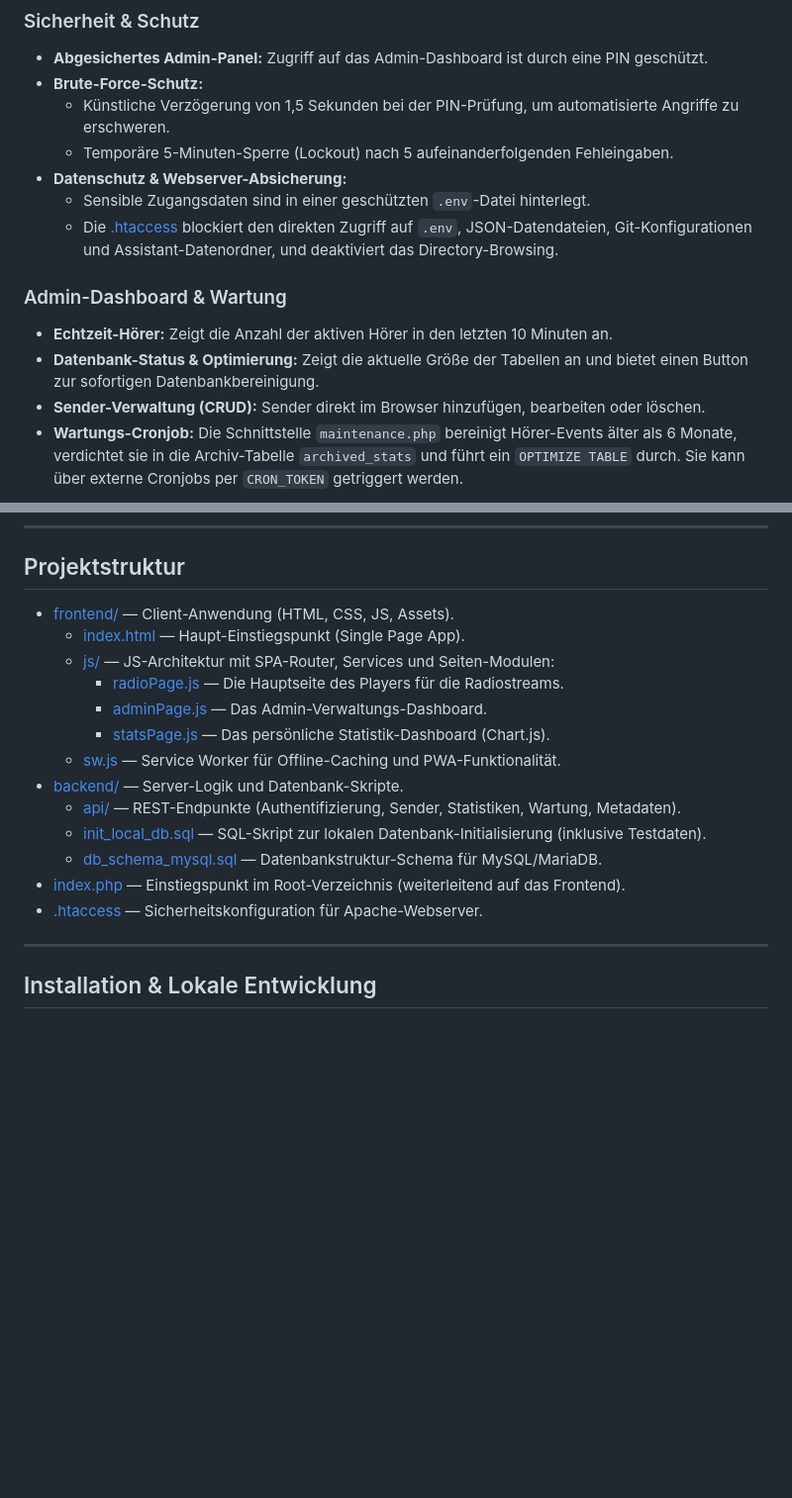
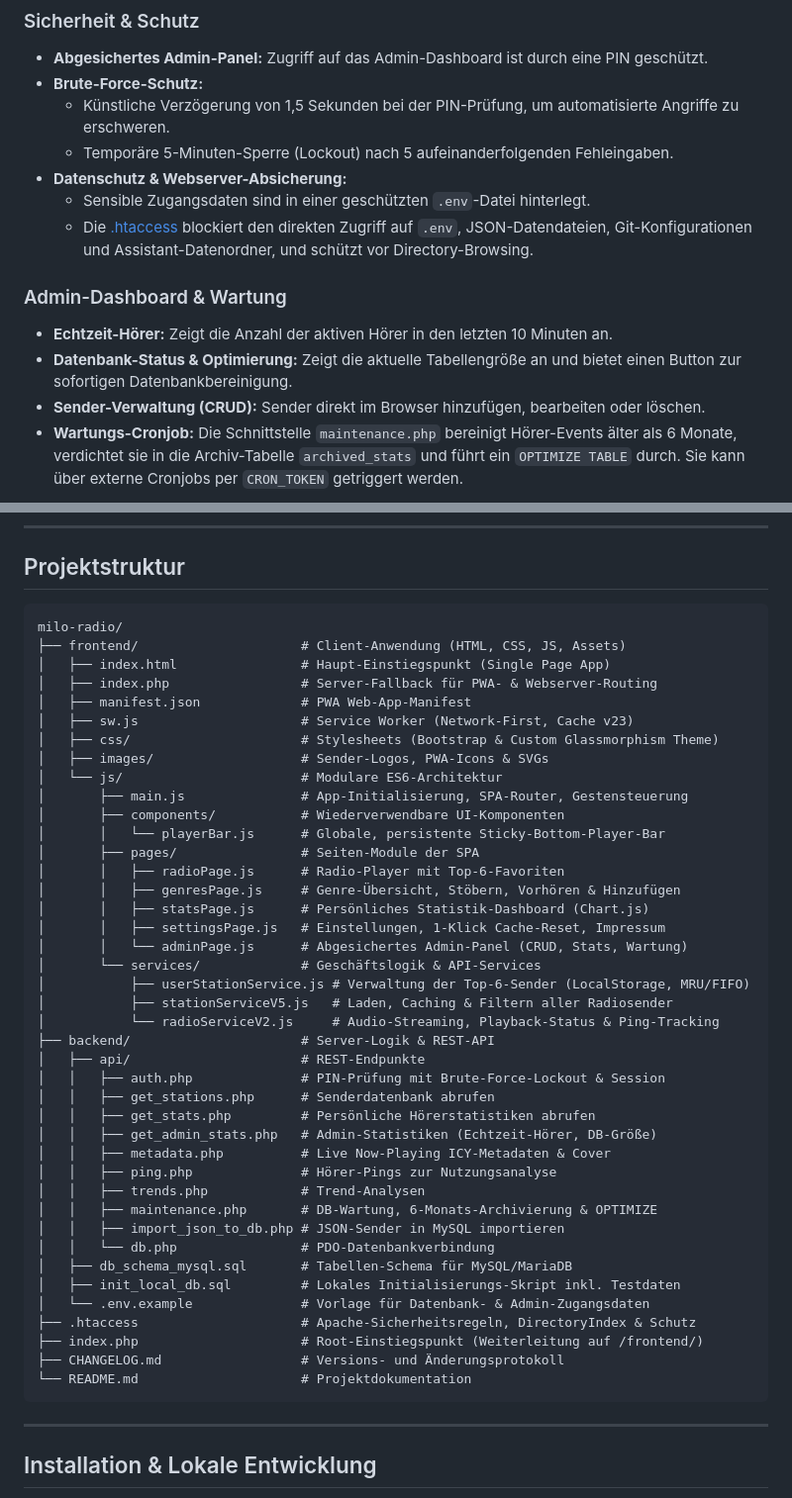
Before and after one commit to JLJ-HH/milo-radio, a Markdown page: README.md, 2 parts joined by grey strips. Shown at 99% size. Drawn GitHub-style; blank space fills up the shorter version.

Commit message:
docs: Update README.md and CHANGELOG.md for v1.5.0

````diff
--- a/README.md
+++ b/README.md
@@ -40,12 +53,12 @@ Milo Radio ist eine moderne, Progressive Web App (PWA) zum Streamen deiner Liebl
   - Temporäre 5-Minuten-Sperre (Lockout) nach 5 aufeinanderfolgenden Fehleingaben.
 - **Datenschutz & Webserver-Absicherung:**
   - Sensible Zugangsdaten sind in einer geschützten `.env`-Datei hinterlegt.
-  - Die [.htaccess](file:///c:/github/milo-radio/.htaccess) blockiert den direkten Zugriff auf `.env`, JSON-Datendateien, Git-Konfigurationen und Assistant-Datenordner, und deaktiviert das Directory-Browsing.
+  - Die [.htaccess](file:///c:/github/milo-radio/.htaccess) blockiert den direkten Zugriff auf `.env`, JSON-Datendateien, Git-Konfigurationen und Assistant-Datenordner, und schützt vor Directory-Browsing.
 
 ### Admin-Dashboard & Wartung
 
 - **Echtzeit-Hörer:** Zeigt die Anzahl der aktiven Hörer in den letzten 10 Minuten an.
-- **Datenbank-Status & Optimierung:** Zeigt die aktuelle Größe der Tabellen an und bietet einen Button zur sofortigen Datenbankbereinigung.
+- **Datenbank-Status & Optimierung:** Zeigt die aktuelle Tabellengröße an und bietet einen Button zur sofortigen Datenbankbereinigung.
 - **Sender-Verwaltung (CRUD):** Sender direkt im Browser hinzufügen, bearbeiten oder löschen.
 - **Wartungs-Cronjob:** Die Schnittstelle `maintenance.php` bereinigt Hörer-Events älter als 6 Monate, verdichtet sie in die Archiv-Tabelle `archived_stats` und führt ein `OPTIMIZE TABLE` durch. Sie kann über externe Cronjobs per `CRON_TOKEN` getriggert werden.
 
@@ -61,19 +74,49 @@ Milo Radio ist eine moderne, Progressive Web App (PWA) zum Streamen deiner Liebl
 
 ## Projektstruktur
 
-- [frontend/](file:///c:/github/milo-radio/frontend) — Client-Anwendung (HTML, CSS, JS, Assets).
-  - [index.html](file:///c:/github/milo-radio/frontend/index.html) — Haupt-Einstiegspunkt (Single Page App).
-  - [js/](file:///c:/github/milo-radio/frontend/js) — JS-Architektur mit SPA-Router, Services und Seiten-Modulen:
-    - [radioPage.js](file:///c:/github/milo-radio/frontend/js/pages/radioPage.js) — Die Hauptseite des Players für die Radiostreams.
-    - [adminPage.js](file:///c:/github/milo-radio/frontend/js/pages/adminPage.js) — Das Admin-Verwaltungs-Dashboard.
-    - [statsPage.js](file:///c:/github/milo-radio/frontend/js/pages/statsPage.js) — Das persönliche Statistik-Dashboard (Chart.js).
-  - [sw.js](file:///c:/github/milo-radio/frontend/sw.js) — Service Worker für Offline-Caching und PWA-Funktionalität.
-- [backend/](file:///c:/github/milo-radio/backend) — Server-Logik und Datenbank-Skripte.
-  - [api/](file:///c:/github/milo-radio/backend/api) — REST-Endpunkte (Authentifizierung, Sender, Statistiken, Wartung, Metadaten).
-  - [init_local_db.sql](file:///c:/github/milo-radio/backend/init_local_db.sql) — SQL-Skript zur lokalen Datenbank-Initialisierung (inklusive Testdaten).
-  - [db_schema_mysql.sql](file:///c:/github/milo-radio/backend/db_schema_mysql.sql) — Datenbankstruktur-Schema für MySQL/MariaDB.
-- [index.php](file:///c:/github/milo-radio/index.php) — Einstiegspunkt im Root-Verzeichnis (weiterleitend auf das Frontend).
-- [.htaccess](file:///c:/github/milo-radio/.htaccess) — Sicherheitskonfiguration für Apache-Webserver.
+```text
+milo-radio/
+├── frontend/                     # Client-Anwendung (HTML, CSS, JS, Assets)
+│   ├── index.html                # Haupt-Einstiegspunkt (Single Page App)
+│   ├── index.php                 # Server-Fallback für PWA- & Webserver-Routing
+│   ├── manifest.json             # PWA Web-App-Manifest
+│   ├── sw.js                     # Service Worker (Network-First, Cache v23)
+│   ├── css/                      # Stylesheets (Bootstrap & Custom Glassmorphism Theme)
+│   ├── images/                   # Sender-Logos, PWA-Icons & SVGs
+│   └── js/                       # Modulare ES6-Architektur
+│       ├── main.js               # App-Initialisierung, SPA-Router, Gestensteuerung
+│       ├── components/           # Wiederverwendbare UI-Komponenten
+│       │   └── playerBar.js      # Globale, persistente Sticky-Bottom-Player-Bar
+│       ├── pages/                # Seiten-Module der SPA
+│       │   ├── radioPage.js      # Radio-Player mit Top-6-Favoriten
+│       │   ├── genresPage.js     # Genre-Übersicht, Stöbern, Vorhören & Hinzufügen
+│       │   ├── statsPage.js      # Persönliches Statistik-Dashboard (Chart.js)
+│       │   ├── settingsPage.js   # Einstellungen, 1-Klick Cache-Reset, Impressum
+│       │   └── adminPage.js      # Abgesichertes Admin-Panel (CRUD, Stats, Wartung)
+│       └── services/             # Geschäftslogik & API-Services
+│           ├── userStationService.js # Verwaltung der Top-6-Sender (LocalStorage, MRU/FIFO)
+│           ├── stationServiceV5.js   # Laden, Caching & Filtern aller Radiosender
+│           └── radioServiceV2.js     # Audio-Streaming, Playback-Status & Ping-Tracking
+├── backend/                      # Server-Logik & REST-API
+│   ├── api/                      # REST-Endpunkte
+│   │   ├── auth.php              # PIN-Prüfung mit Brute-Force-Lockout & Session
+│   │   ├── get_stations.php      # Senderdatenbank abrufen
+│   │   ├── get_stats.php         # Persönliche Hörerstatistiken abrufen
+│   │   ├── get_admin_stats.php   # Admin-Statistiken (Echtzeit-Hörer, DB-Größe)
+│   │   ├── metadata.php          # Live Now-Playing ICY-Metadaten & Cover
+│   │   ├── ping.php              # Hörer-Pings zur Nutzungsanalyse
+│   │   ├── trends.php            # Trend-Analysen
+│   │   ├── maintenance.php       # DB-Wartung, 6-Monats-Archivierung & OPTIMIZE
+│   │   ├── import_json_to_db.php # JSON-Sender in MySQL importieren
+│   │   └── db.php                # PDO-Datenbankverbindung
+│   ├── db_schema_mysql.sql       # Tabellen-Schema für MySQL/MariaDB
+│   ├── init_local_db.sql         # Lokales Initialisierungs-Skript inkl. Testdaten
+│   └── .env.example              # Vorlage für Datenbank- & Admin-Zugangsdaten
+├── .htaccess                     # Apache-Sicherheitsregeln, DirectoryIndex & Schutz
+├── index.php                     # Root-Einstiegspunkt (Weiterleitung auf /frontend/)
+├── CHANGELOG.md                  # Versions- und Änderungsprotokoll
+└── README.md                     # Projektdokumentation
+```
 
 ---
 
````
Also changed, not shown: other parts of README.md (+18 -5 lines), CHANGELOG.md (+6 -0 lines).
